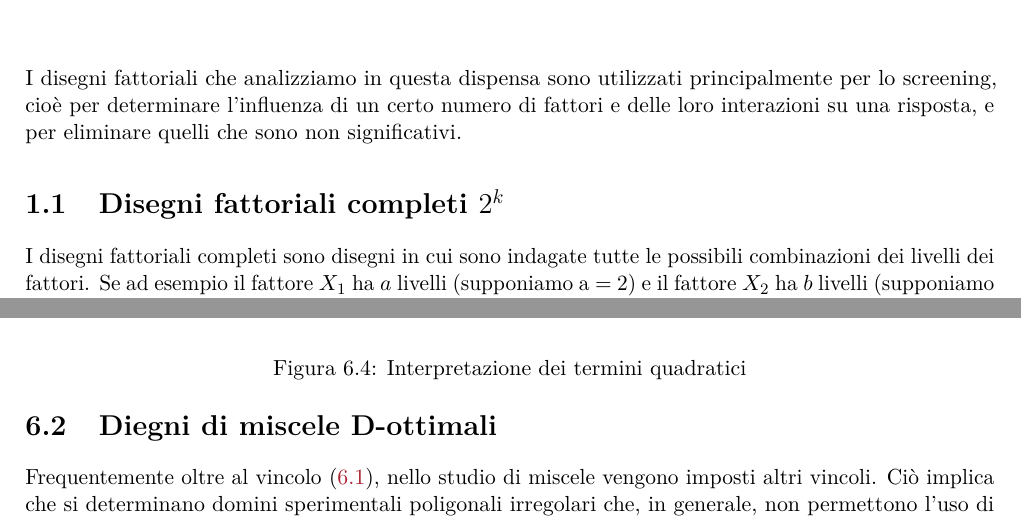
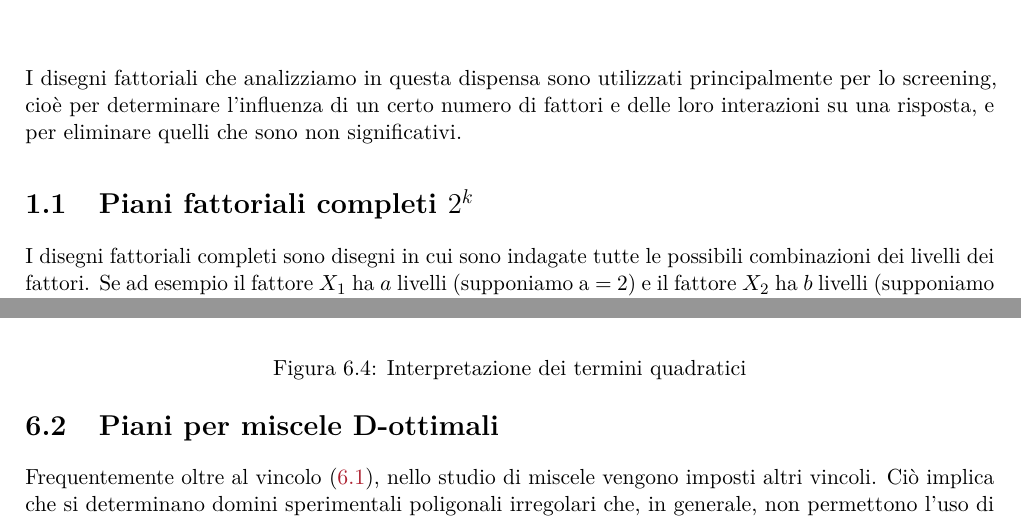
Before and after one commit to melcam0/DoE_dispense, a LaTeX thesis (docs/dispense_doe.tex): two parts of pages 11 and 79 of 87, joined at a grey line, cut so that both start at the same text. Compiled offline with pdfLaTeX.

Commit message:
Disegni in Piani nei sottoparagrafi - costruito sito web

```diff
--- a/docs/dispense_doe.tex
+++ b/docs/dispense_doe.tex
@@ -272,8 +272,8 @@ principalmente per lo screening, cioè per determinare l'influenza di un
 certo numero di fattori e delle loro interazioni su una risposta, e per
 eliminare quelli che sono non significativi.
 
-\hypertarget{disegni-fattoriali-completi-2k}{%
-\section{\texorpdfstring{Disegni fattoriali completi \(2^k\)}{Disegni fattoriali completi 2\^{}k}}\label{disegni-fattoriali-completi-2k}}
+\hypertarget{piani-fattoriali-completi-2k}{%
+\section{\texorpdfstring{Piani fattoriali completi \(2^k\)}{Piani fattoriali completi 2\^{}k}}\label{piani-fattoriali-completi-2k}}
 
 I disegni fattoriali completi sono disegni in cui sono indagate tutte le
 possibili combinazioni dei livelli dei fattori. Se ad esempio il fattore
@@ -3608,8 +3608,8 @@ Riportando i voti dati da ogni assaggiatore nell'applicativo si ottengono le seg
 
 \newpage
 
-\hypertarget{diegni-di-miscele-d-ottimali}{%
-\section{Diegni di miscele D-ottimali}\label{diegni-di-miscele-d-ottimali}}
+\hypertarget{piani-per-miscele-d-ottimali}{%
+\section{Piani per miscele D-ottimali}\label{piani-per-miscele-d-ottimali}}
 
 Frequentemente oltre al vincolo \eqref{eq:VinMisc}, nello studio di miscele vengono imposti altri vincoli. Ciò implica che si determinano domini sperimentali poligonali irregolari che, in generale, non permettono l'uso di nessuno dei quattro modelli canonici elencati più sopra. In questi casi si può procedere solo costruendo disegni D-ottimali che visto per disegni in cui le variabili sono indipendenti.
 
```
Also changed, not shown: _bookdown_files/dispense_doe_files/figure-latex/MiscDiaTern-1.pdf, docs/dispense_doe.pdf, 12 other files.
